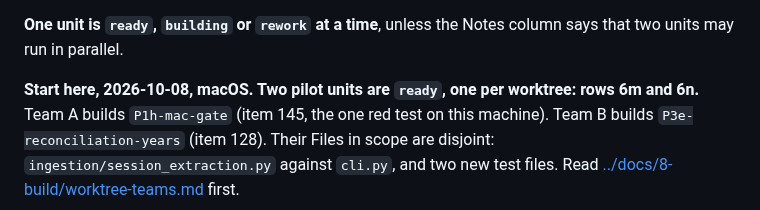
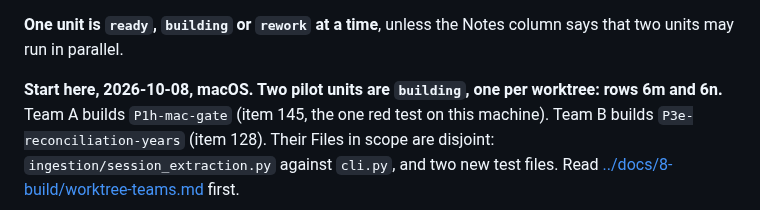
Before and after one commit to yinchenliu/Valuation, a Markdown page: .agent/QUEUE.md, the part around one of its changes. GitHub-like rendering.

```diff
--- a/.agent/QUEUE.md
+++ b/.agent/QUEUE.md
@@ -42,7 +42,7 @@ the programmer, code reviewer and tester as Claude subagents, by the loop in `AG
 **One unit is `ready`, `building` or `rework` at a time**, unless the Notes column says
 that two units may run in parallel.
 
-**Start here, 2026-10-08, macOS. Two pilot units are `ready`, one per worktree: rows 6m
+**Start here, 2026-10-08, macOS. Two pilot units are `building`, one per worktree: rows 6m
 and 6n.** Team A builds `P1h-mac-gate` (item 145, the one red test on this machine). Team
 B builds `P3e-reconciliation-years` (item 128). Their Files in scope are disjoint:
 `ingestion/session_extraction.py` against `cli.py`, and two new test files. Read
```
Also changed, not shown: other parts of .agent/QUEUE.md (+2 -2 lines).
